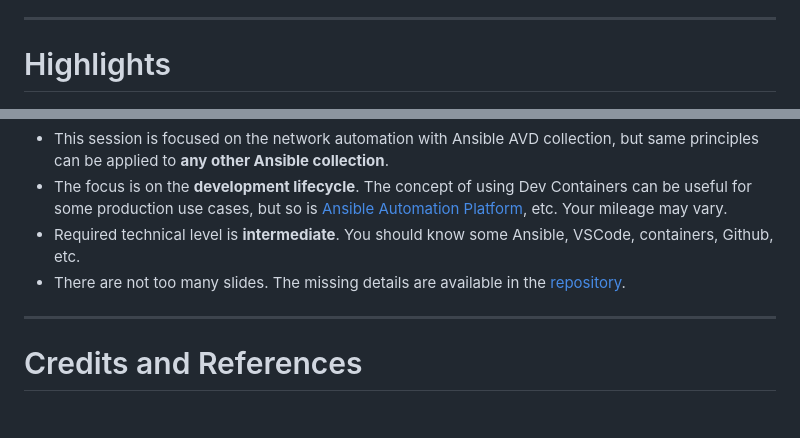
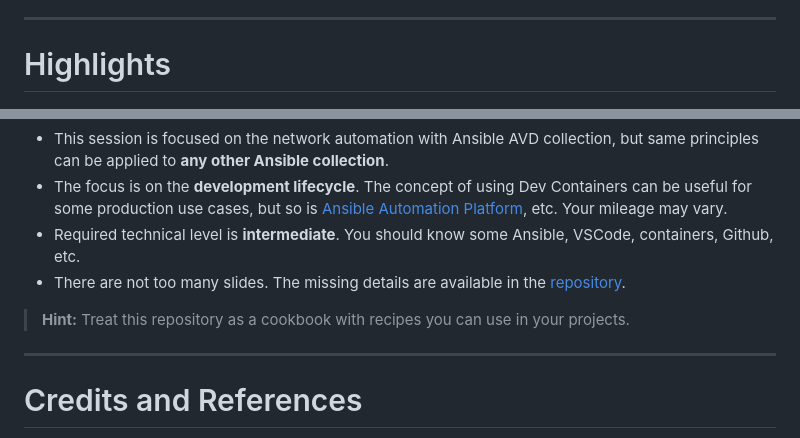
Before and after one commit to ankudinov/ansible-devcontainer, a Markdown page: marp_slides.md, 2 parts joined by grey strips. GitHub-like rendering; blank space fills up the shorter version.

Commit message:
add hint

```diff
--- a/marp_slides.md
+++ b/marp_slides.md
@@ -103,7 +103,7 @@ footer: '![h:20](https://www.arista.com/assets/images/logo/Arista_Logo.png)'
 
 # Highlights
 
-<style scoped>section {font-size: 22px;}</style>
+<style scoped>section {font-size: 20px;}</style>
 
 ![bg right](img/pexels-pixabay-356043.jpg)
 
@@ -111,6 +111,8 @@ footer: '![h:20](https://www.arista.com/assets/images/logo/Arista_Logo.png)'
 - The focus is on the **development lifecycle**. The concept of using Dev Containers can be useful for some production use cases, but so is [Ansible Automation Platform](https://www.redhat.com/en/technologies/management/ansible), etc. Your mileage may vary.
 - Required technical level is **intermediate**. You should know some Ansible, VSCode, containers, Github, etc.
 - There are not too many slides. The missing details are available in the [repository](https://github.com/ankudinov/ansible-devcontainer).
+
+> **Hint:** Treat this repository as a cookbook with recipes you can use in your projects.
 
 ---
 
```
